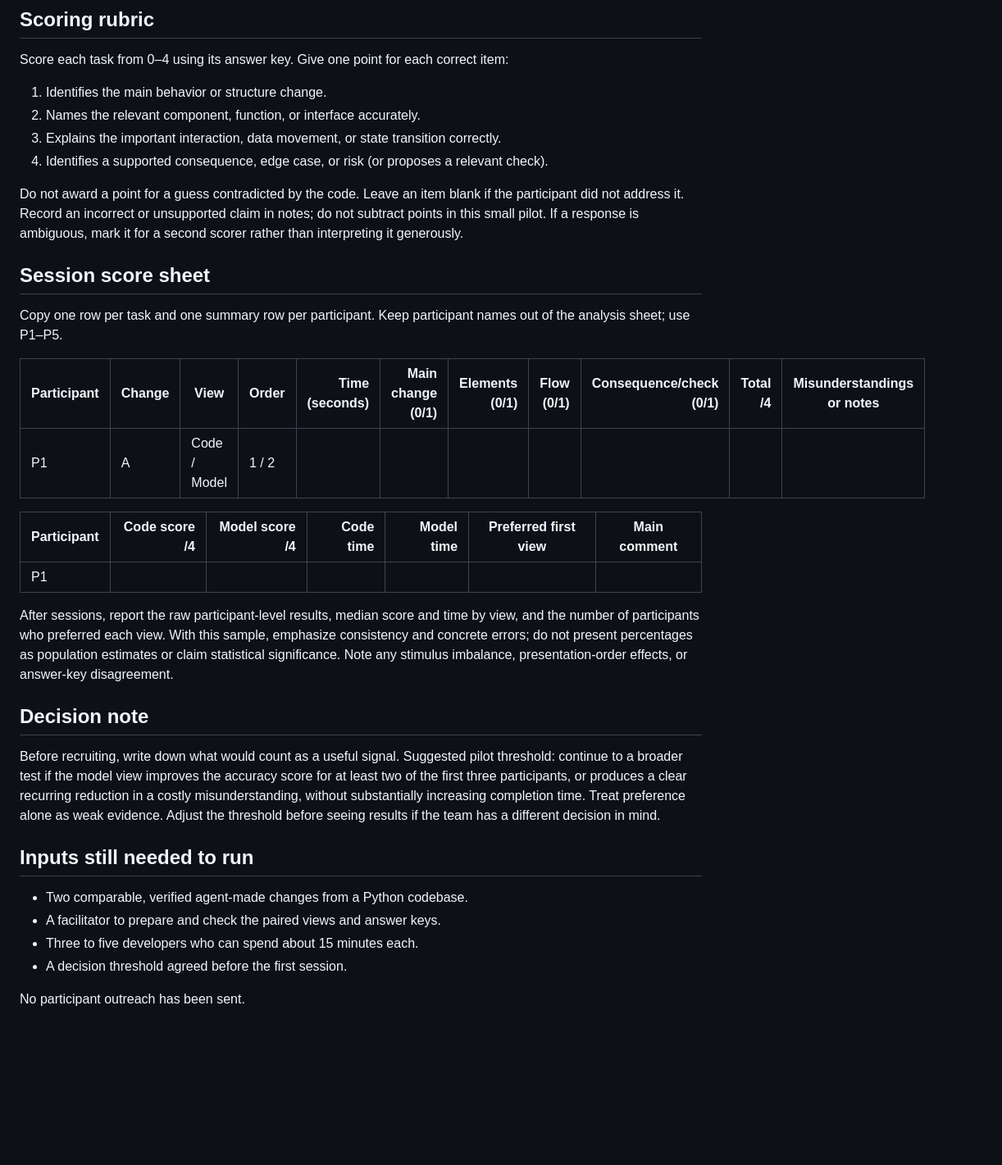
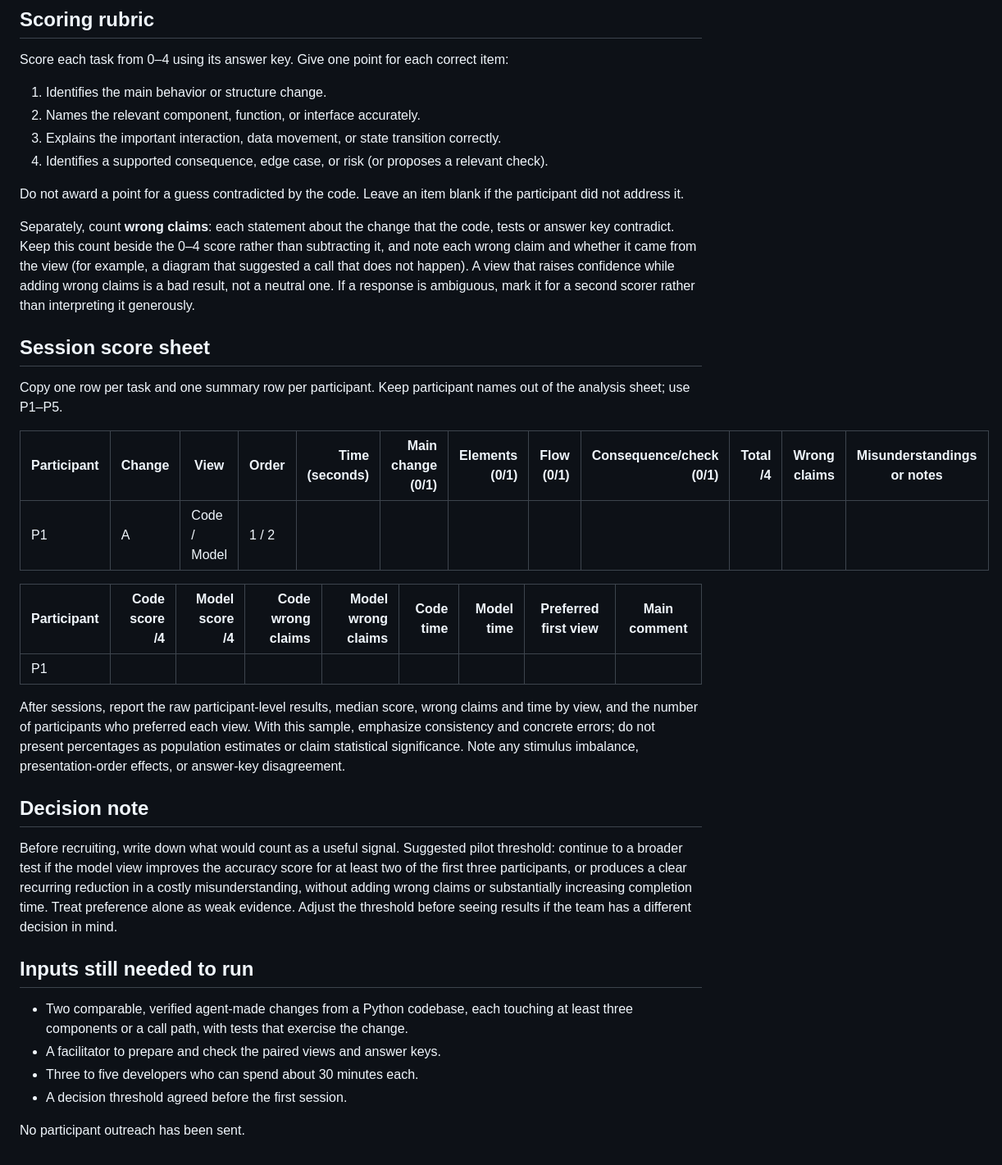
Before and after one commit to whiteredhouse/exacly, a Markdown page: docs/model-diff-developer-test-kit.md, the part around one of its changes. Shown at 82% size. Drawn GitHub-style; blank space fills up the shorter version.

```diff
--- a/docs/model-diff-developer-test-kit.md
+++ b/docs/model-diff-developer-test-kit.md
@@ -146,31 +157,33 @@ Score each task from 0–4 using its answer key. Give one point for each correct
 3. Explains the important interaction, data movement, or state transition correctly.
 4. Identifies a supported consequence, edge case, or risk (or proposes a relevant check).
 
-Do not award a point for a guess contradicted by the code. Leave an item blank if the participant did not address it. Record an incorrect or unsupported claim in notes; do not subtract points in this small pilot. If a response is ambiguous, mark it for a second scorer rather than interpreting it generously.
+Do not award a point for a guess contradicted by the code. Leave an item blank if the participant did not address it.
+
+Separately, count **wrong claims**: each statement about the change that the code, tests or answer key contradict. Keep this count beside the 0–4 score rather than subtracting it, and note each wrong claim and whether it came from the view (for example, a diagram that suggested a call that does not happen). A view that raises confidence while adding wrong claims is a bad result, not a neutral one. If a response is ambiguous, mark it for a second scorer rather than interpreting it generously.
 
 ## Session score sheet
 
 Copy one row per task and one summary row per participant. Keep participant names out of the analysis sheet; use P1–P5.
 
-| Participant | Change | View | Order | Time (seconds) | Main change (0/1) | Elements (0/1) | Flow (0/1) | Consequence/check (0/1) | Total /4 | Misunderstandings or notes |
-| --- | --- | --- | --- | ---: | ---: | ---: | ---: | ---: | ---: | --- |
-| P1 | A | Code / Model | 1 / 2 |  |  |  |  |  |  |  |
+| Participant | Change | View | Order | Time (seconds) | Main change (0/1) | Elements (0/1) | Flow (0/1) | Consequence/check (0/1) | Total /4 | Wrong claims | Misunderstandings or notes |
+| --- | --- | --- | --- | ---: | ---: | ---: | ---: | ---: | ---: | ---: | --- |
+| P1 | A | Code / Model | 1 / 2 |  |  |  |  |  |  |  |  |
 
-| Participant | Code score /4 | Model score /4 | Code time | Model time | Preferred first view | Main comment |
-| --- | ---: | ---: | ---: | ---: | --- | --- |
-| P1 |  |  |  |  |  |  |
+| Participant | Code score /4 | Model score /4 | Code wrong claims | Model wrong claims | Code time | Model time | Preferred first view | Main comment |
+| --- | ---: | ---: | ---: | ---: | ---: | ---: | --- | --- |
+| P1 |  |  |  |  |  |  |  |  |
 
-After sessions, report the raw participant-level results, median score and time by view, and the number of participants who preferred each view. With this sample, emphasize consistency and concrete errors; do not present percentages as population estimates or claim statistical significance. Note any stimulus imbalance, presentation-order effects, or answer-key disagreement.
+After sessions, report the raw participant-level results, median score, wrong claims and time by view, and the number of participants who preferred each view. With this sample, emphasize consistency and concrete errors; do not present percentages as population estimates or claim statistical significance. Note any stimulus imbalance, presentation-order effects, or answer-key disagreement.
 
 ## Decision note
 
-Before recruiting, write down what would count as a useful signal. Suggested pilot threshold: continue to a broader test if the model view improves the accuracy score for at least two of the first three participants, or produces a clear recurring reduction in a costly misunderstanding, without substantially increasing completion time. Treat preference alone as weak evidence. Adjust the threshold before seeing results if the team has a different decision in mind.
+Before recruiting, write down what would count as a useful signal. Suggested pilot threshold: continue to a broader test if the model view improves the accuracy score for at least two of the first three participants, or produces a clear recurring reduction in a costly misunderstanding, without adding wrong claims or substantially increasing completion time. Treat preference alone as weak evidence. Adjust the threshold before seeing results if the team has a different decision in mind.
 
 ## Inputs still needed to run
 
-- Two comparable, verified agent-made changes from a Python codebase.
+- Two comparable, verified agent-made changes from a Python codebase, each touching at least three components or a call path, with tests that exercise the change.
 - A facilitator to prepare and check the paired views and answer keys.
-- Three to five developers who can spend about 15 minutes each.
+- Three to five developers who can spend about 30 minutes each.
 - A decision threshold agreed before the first session.
 
 No participant outreach has been sent.
```
Also changed, not shown: other parts of docs/model-diff-developer-test-kit.md (+18 -7 lines).
